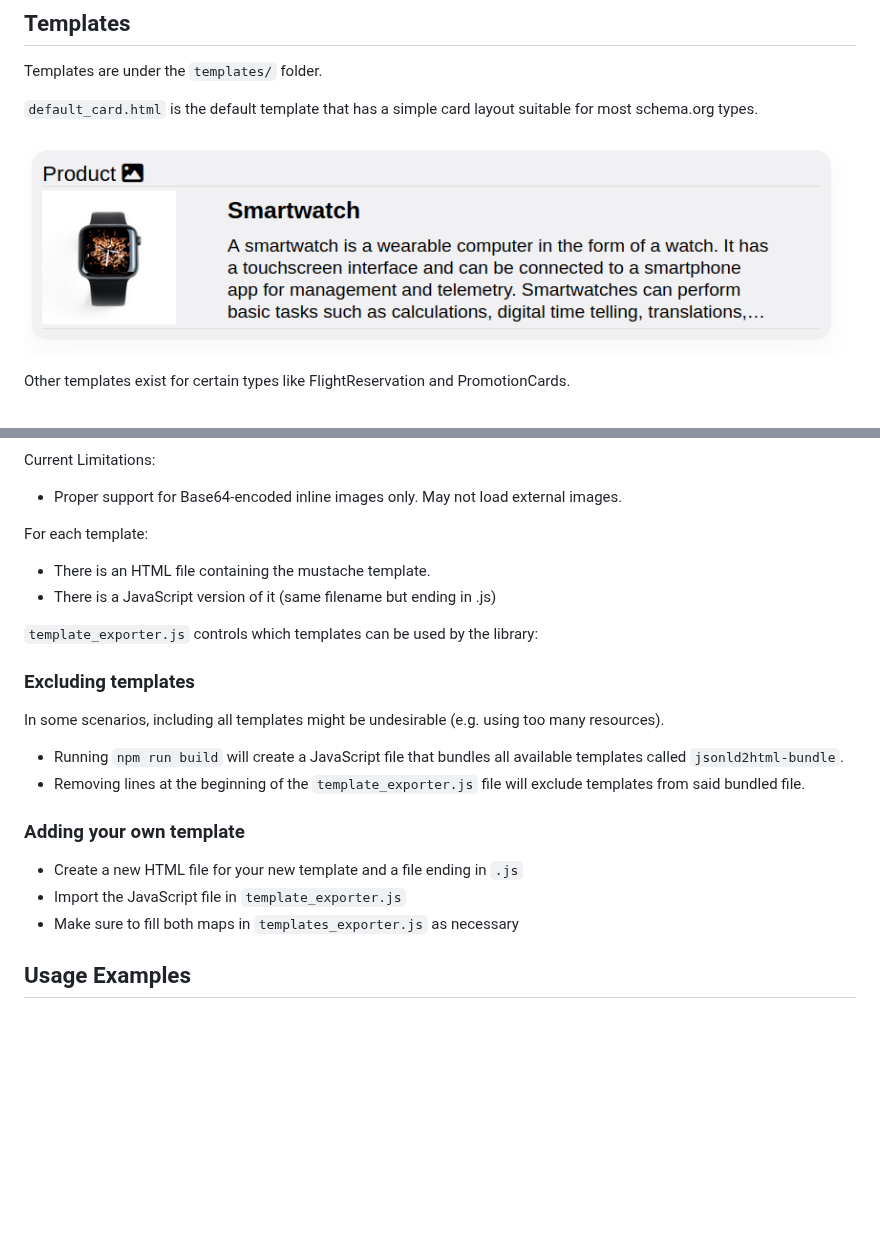
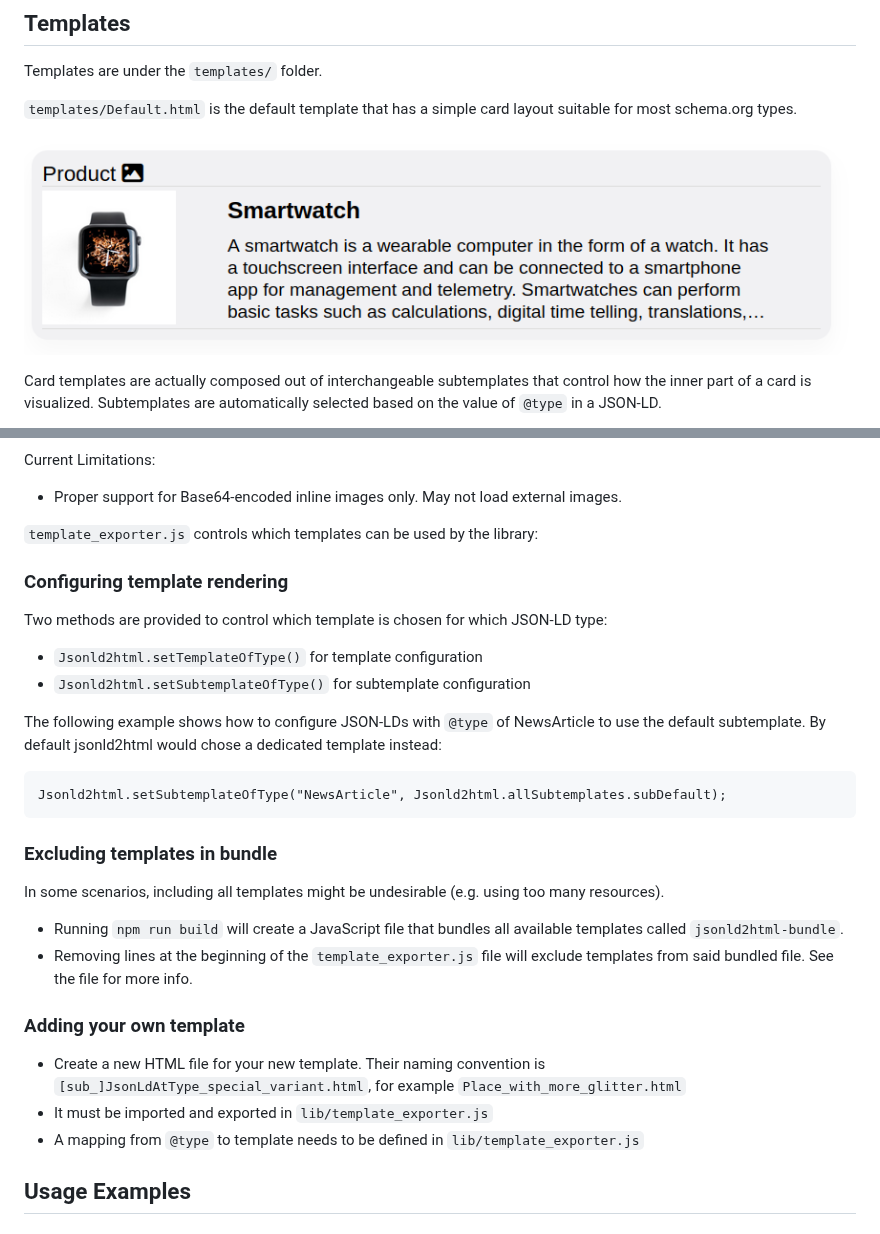
Before and after one commit to audriga/jsonld2html-cards, a Markdown page: README.md, 2 parts joined by grey strips. Rendered like a GitHub page; blank space fills up the shorter version.

Commit message:
Update README wrt. subtemplates and configuration

````diff
--- a/README.md
+++ b/README.md
@@ -99,5 +99,5 @@ Try our demo at https://jsonld2html.github.io/demo/ to learn more.
 ## Templates
 Templates are under the `templates/` folder.
 
-`default_card.html` is the default template that has a simple card layout suitable for most schema.org types.
+`templates/Default.html` is the default template that has a simple card layout suitable for most schema.org types.
 
@@ -105,3 +105,3 @@ Templates are under the `templates/` folder.
 
-Other templates exist for certain types like FlightReservation and PromotionCards.
+Card templates are actually composed out of interchangeable subtemplates that control how the inner part of a card is visualized. Subtemplates are automatically selected based on the value of `@type` in a JSON-LD.
 
@@ -111,23 +115,29 @@ Current Limitations:
 
 * Proper support for Base64-encoded inline images only. May not load external images.
 
-For each template:
-
-* There is an HTML file containing the mustache template.
-* There is a JavaScript version of it (same filename but ending in .js)
-
 `template_exporter.js` controls which templates can be used by the library:
 
-### Excluding templates
+### Configuring template rendering
+Two methods are provided to control which template is chosen for which JSON-LD type:
+
+* `Jsonld2html.setTemplateOfType()` for template configuration
+* `Jsonld2html.setSubtemplateOfType()` for subtemplate configuration
+
+The following example shows how to configure JSON-LDs with `@type` of NewsArticle to use the default subtemplate. By default jsonld2html would chose a dedicated template instead:
+```
+Jsonld2html.setSubtemplateOfType("NewsArticle", Jsonld2html.allSubtemplates.subDefault);
+```
+
+### Excluding templates in bundle
 In some scenarios, including all templates might be undesirable (e.g. using too many resources).
 
 * Running `npm run build` will create a JavaScript file that bundles all available templates called `jsonld2html-bundle`.
-* Removing lines at the beginning of the `template_exporter.js` file will exclude templates from said bundled file.
+* Removing lines at the beginning of the `template_exporter.js` file will exclude templates from said bundled file. See the file for more info.
 
 ### Adding your own template
-* Create a new HTML file for your new template and a file ending in `.js`
-* Import the JavaScript file in `template_exporter.js`
-* Make sure to fill both maps in `templates_exporter.js` as necessary
+* Create a new HTML file for your new template. Their naming convention is `[sub_]JsonLdAtType_special_variant.html`, for example `Place_with_more_glitter.html`
+* It must be imported and exported in `lib/template_exporter.js`
+* A mapping from `@type` to template needs to be defined in `lib/template_exporter.js`
 
 ## Usage Examples
 ### Roundcube Plugin
````
Also changed, not shown: other parts of README.md (+6 -2 lines).
